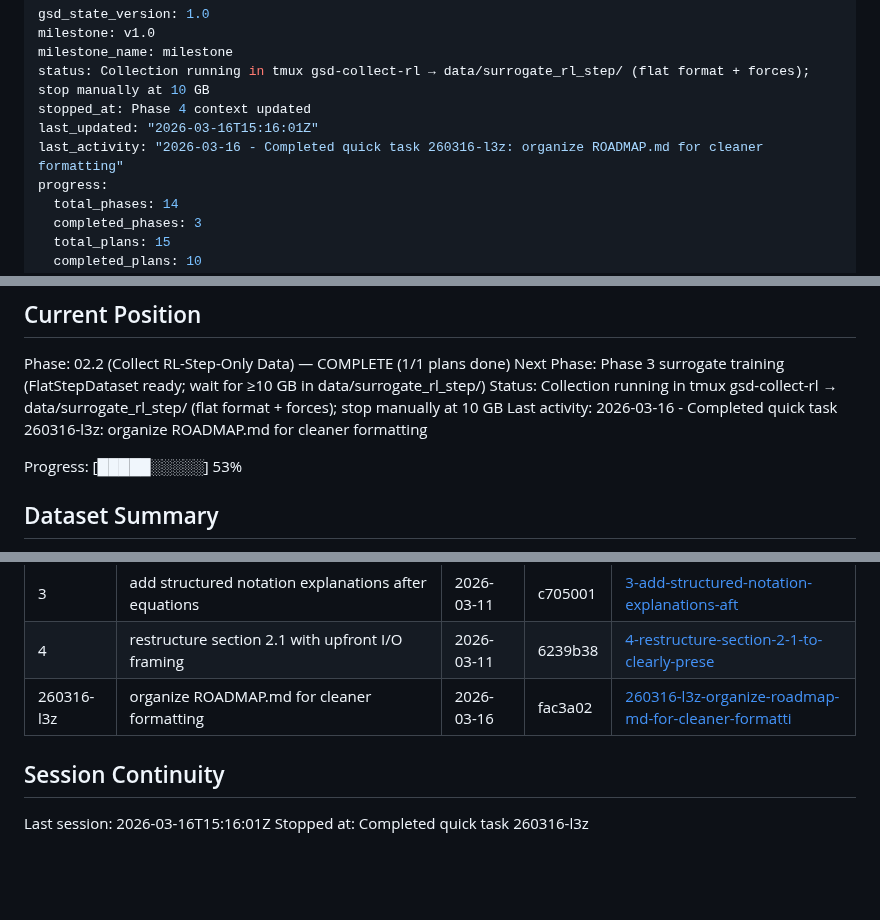
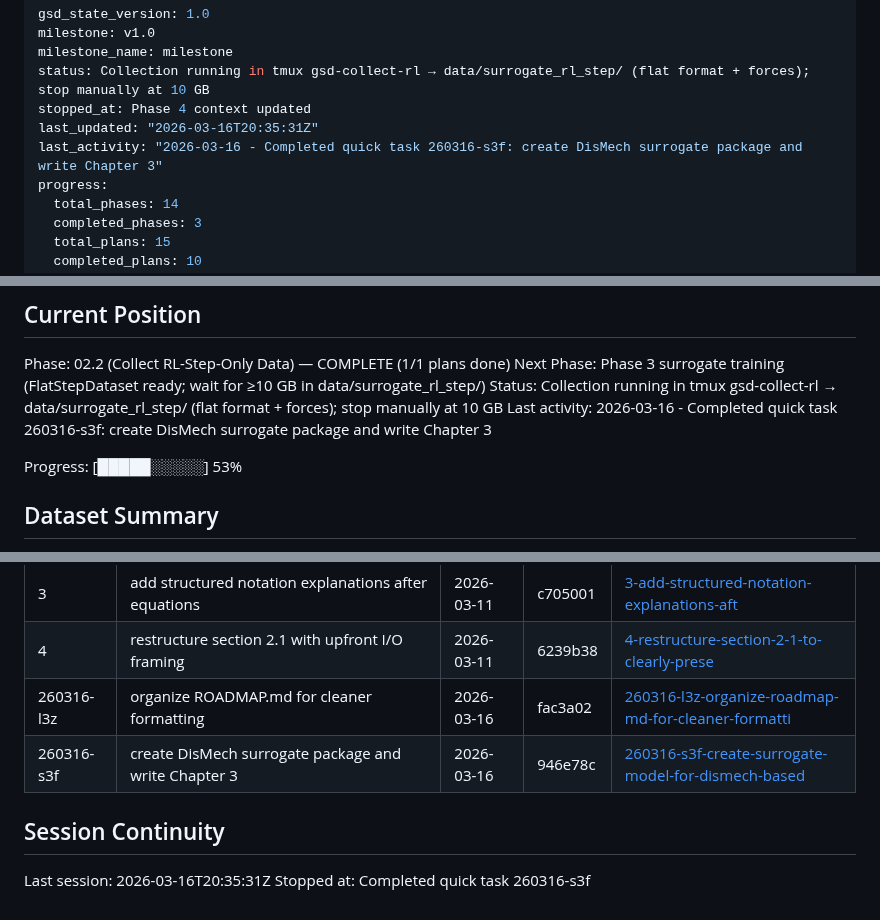
Before and after one commit to Albatross679/snake-hrl-torchrl, a Markdown page: .planning/STATE.md, 3 parts joined by grey strips. Drawn GitHub-style; blank space fills up the shorter version.

Commit message:
docs(quick-260316-s3f): complete DisMech surrogate package and Chapter 3 plan
Co-Authored-By: Claude Opus 4.6 (1M context) <noreply@anthropic.com>

```diff
--- a/.planning/STATE.md
+++ b/.planning/STATE.md
@@ -4,8 +4,8 @@ milestone: v1.0
 milestone_name: milestone
 status: Collection running in tmux gsd-collect-rl → data/surrogate_rl_step/ (flat format + forces); stop manually at 10 GB
 stopped_at: Phase 4 context updated
-last_updated: "2026-03-16T15:16:01Z"
-last_activity: "2026-03-16 - Completed quick task 260316-l3z: organize ROADMAP.md for cleaner formatting"
+last_updated: "2026-03-16T20:35:31Z"
+last_activity: "2026-03-16 - Completed quick task 260316-s3f: create DisMech surrogate package and write Chapter 3"
 progress:
   total_phases: 14
   completed_phases: 3
@@ -28,7 +28,7 @@ See: .planning/PROJECT.md (updated 2026-03-09)
 Phase: 02.2 (Collect RL-Step-Only Data) — COMPLETE (1/1 plans done)
 Next Phase: Phase 3 surrogate training (FlatStepDataset ready; wait for ≥10 GB in data/surrogate_rl_step/)
 Status: Collection running in tmux gsd-collect-rl → data/surrogate_rl_step/ (flat format + forces); stop manually at 10 GB
-Last activity: 2026-03-16 - Completed quick task 260316-l3z: organize ROADMAP.md for cleaner formatting
+Last activity: 2026-03-16 - Completed quick task 260316-s3f: create DisMech surrogate package and write Chapter 3
 
 Progress: [█████░░░░░] 53%
 
@@ -139,8 +139,9 @@ None currently.
 | 3 | add structured notation explanations after equations | 2026-03-11 | c705001 | [3-add-structured-notation-explanations-aft](./quick/3-add-structured-notation-explanations-aft/) |
 | 4 | restructure section 2.1 with upfront I/O framing | 2026-03-11 | 6239b38 | [4-restructure-section-2-1-to-clearly-prese](./quick/4-restructure-section-2-1-to-clearly-prese/) |
 | 260316-l3z | organize ROADMAP.md for cleaner formatting | 2026-03-16 | fac3a02 | [260316-l3z-organize-roadmap-md-for-cleaner-formatti](./quick/260316-l3z-organize-roadmap-md-for-cleaner-formatti/) |
+| 260316-s3f | create DisMech surrogate package and write Chapter 3 | 2026-03-16 | 946e78c | [260316-s3f-create-surrogate-model-for-dismech-based](./quick/260316-s3f-create-surrogate-model-for-dismech-based/) |
 
 ## Session Continuity
 
-Last session: 2026-03-16T15:16:01Z
-Stopped at: Completed quick task 260316-l3z
+Last session: 2026-03-16T20:35:31Z
+Stopped at: Completed quick task 260316-s3f
```
Also changed, not shown: 1 other file.
